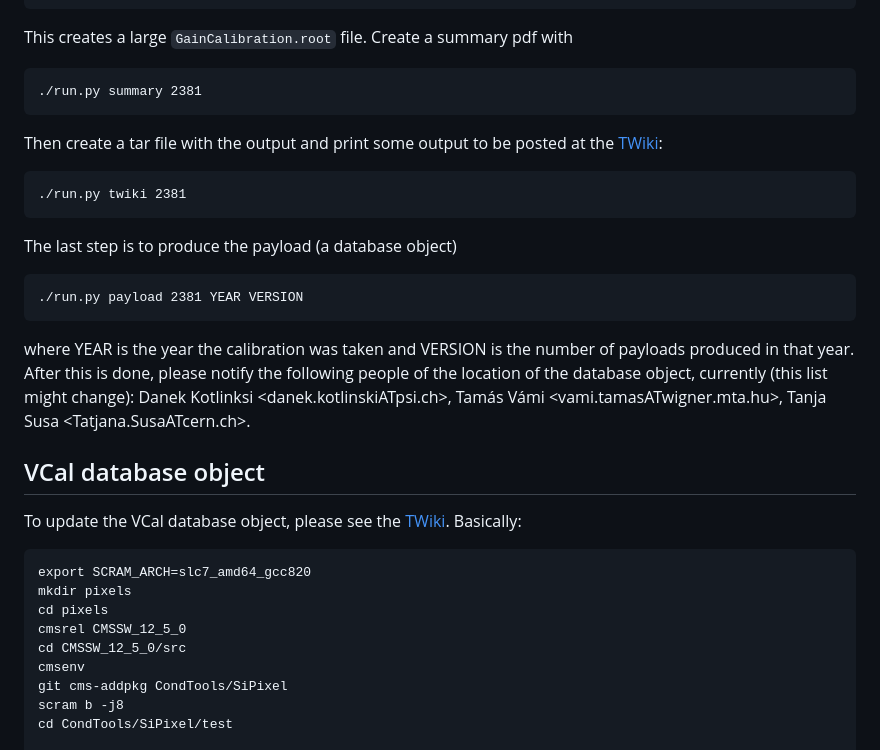
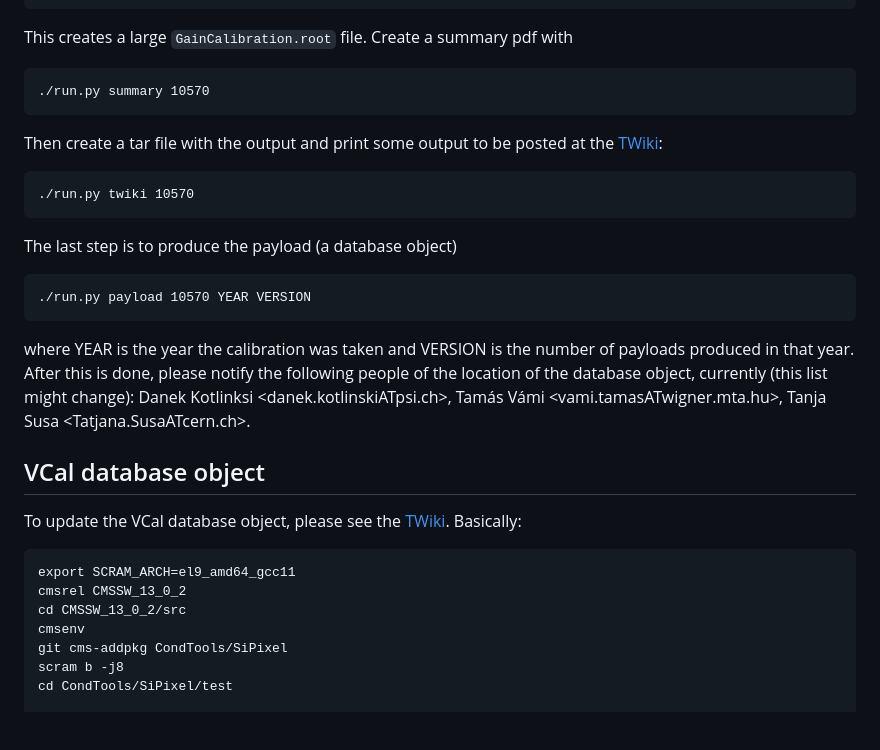
Before and after one commit to CMSTrackerDPG/SiPixelTools-GainCalibration, a Markdown page: README.md, the part around one of its changes. GitHub-like rendering; blank space fills up the shorter version.

````diff
--- a/README.md
+++ b/README.md
@@ -79,15 +75,15 @@ Now, hadd the output
 This creates a large `GainCalibration.root` file.
 Create a summary pdf with
 ```
-./run.py summary 2381
+./run.py summary 10570
 ```
 Then create a tar file with the output and print some output to be posted at the [TWiki](https://twiki.cern.ch/twiki/bin/viewauth/CMS/SiPixelGainCalibrationDoc):
 ```
-./run.py twiki 2381
+./run.py twiki 10570
 ```
 The last step is to produce the payload (a database object)
 ```
-./run.py payload 2381 YEAR VERSION
+./run.py payload 10570 YEAR VERSION
 ```
 where YEAR is the year the calibration was taken and VERSION is the number of payloads produced in that year.
 After this is done, please notify the following people of the location of the database object,
@@ -101,10 +97,8 @@ To update the VCal database object, please see the [TWiki](https://twiki.cern.ch
 Basically:
 ```
-export SCRAM_ARCH=slc7_amd64_gcc820
-mkdir pixels
-cd pixels
-cmsrel CMSSW_12_5_0
-cd CMSSW_12_5_0/src
+export SCRAM_ARCH=el9_amd64_gcc11
+cmsrel CMSSW_13_0_2
+cd CMSSW_13_0_2/src
 cmsenv
 git cms-addpkg CondTools/SiPixel
 scram b -j8
````
Also changed, not shown: other parts of README.md (+15 -19 lines).
